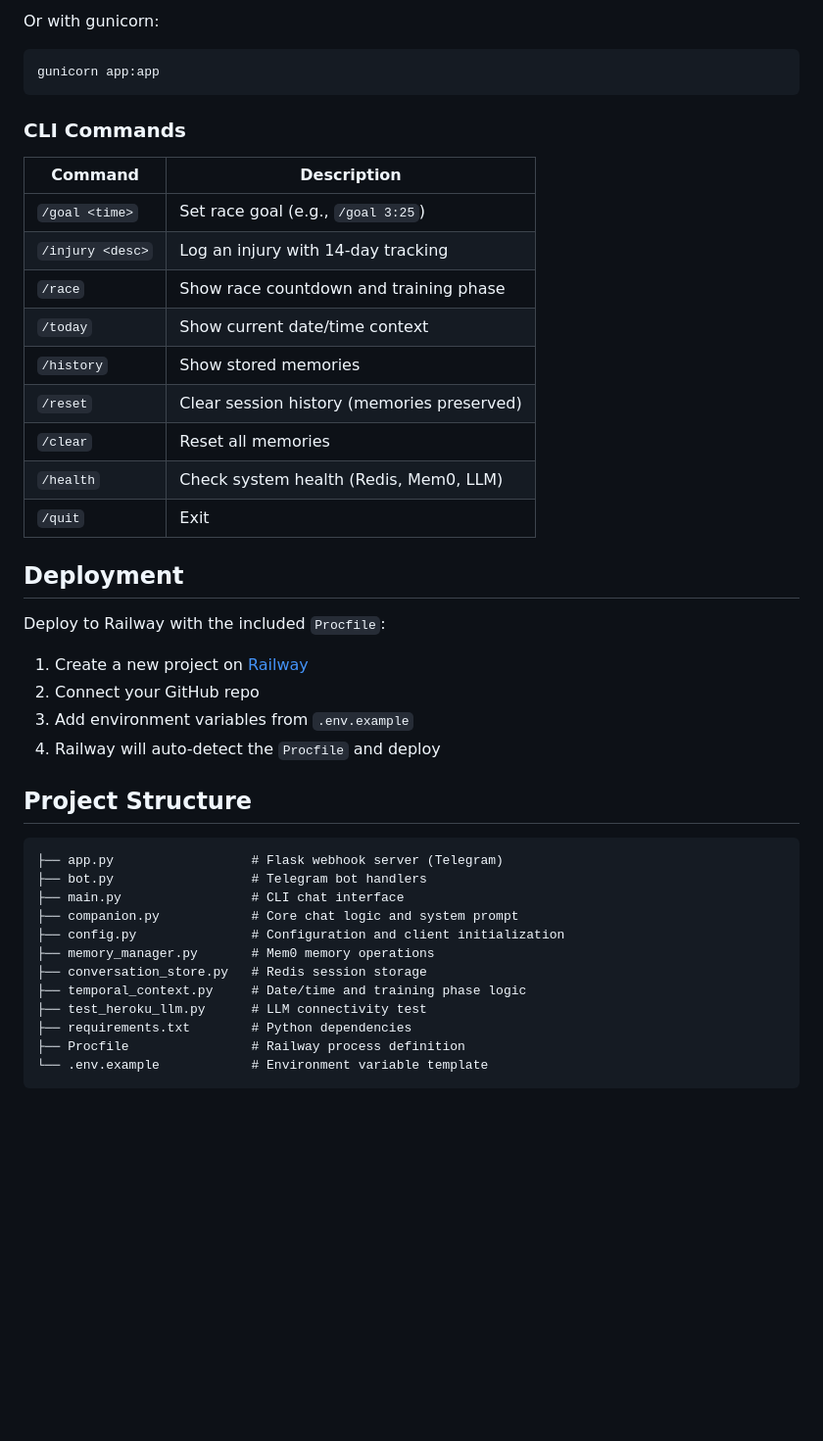
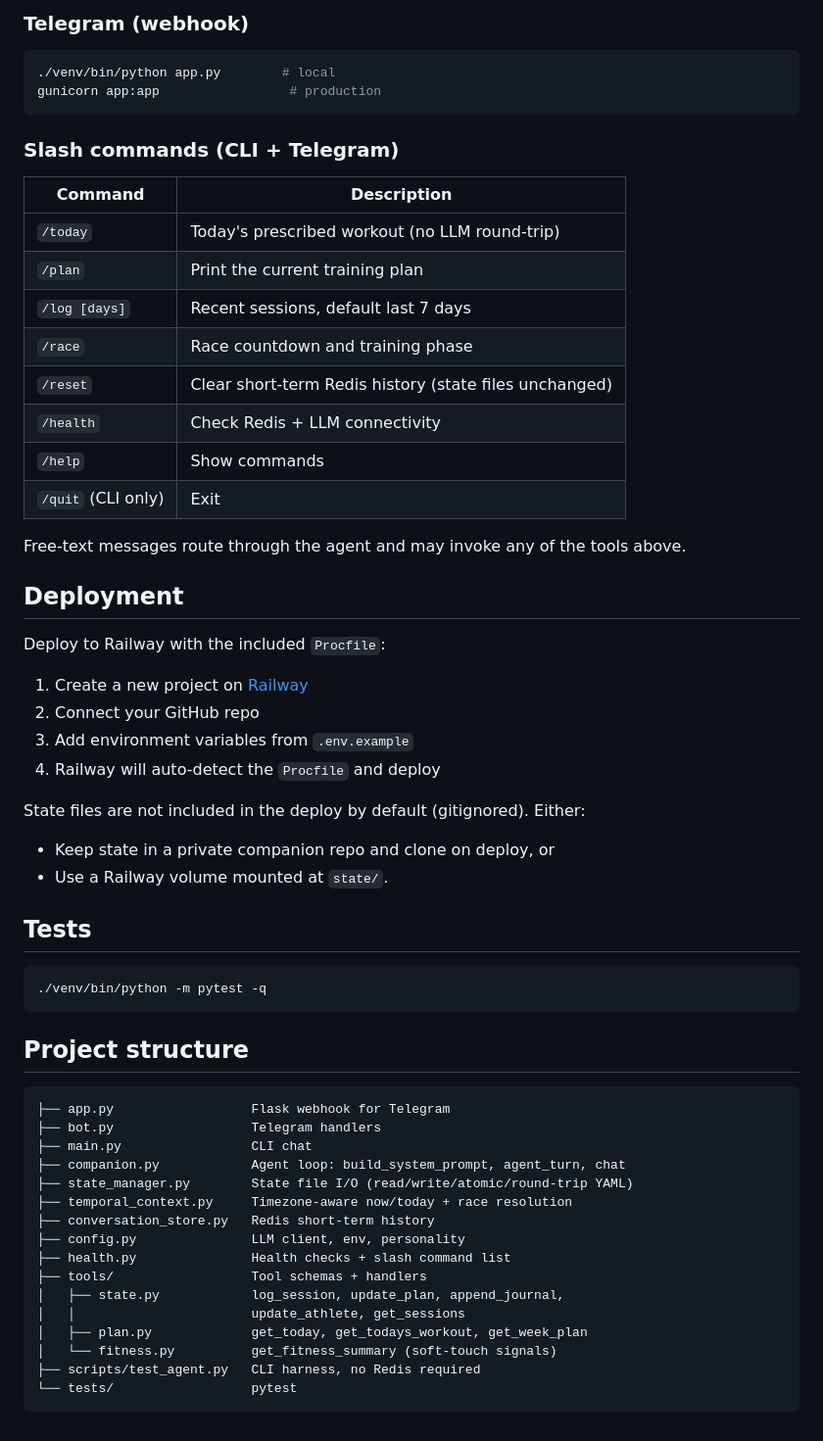
Before and after one commit to elimchayseng/pre-running-coach-bot, a Markdown page: README.md, the part around one of its changes. Shown at 98% size. Drawn GitHub-style; blank space fills up the shorter version.

````diff
--- a/README.md
+++ b/README.md
@@ -61,24 +88,26 @@ python app.py
 ```
 
-Or with gunicorn:
+### Telegram (webhook)
 
 ```bash
-gunicorn app:app
+./venv/bin/python app.py        # local
+gunicorn app:app                 # production
 ```
 
-### CLI Commands
+### Slash commands (CLI + Telegram)
 
 | Command | Description |
 |---------|-------------|
-| `/goal <time>` | Set race goal (e.g., `/goal 3:25`) |
-| `/injury <desc>` | Log an injury with 14-day tracking |
-| `/race` | Show race countdown and training phase |
-| `/today` | Show current date/time context |
-| `/history` | Show stored memories |
-| `/reset` | Clear session history (memories preserved) |
-| `/clear` | Reset all memories |
-| `/health` | Check system health (Redis, Mem0, LLM) |
-| `/quit` | Exit |
+| `/today` | Today's prescribed workout (no LLM round-trip) |
+| `/plan` | Print the current training plan |
+| `/log [days]` | Recent sessions, default last 7 days |
+| `/race` | Race countdown and training phase |
+| `/reset` | Clear short-term Redis history (state files unchanged) |
+| `/health` | Check Redis + LLM connectivity |
+| `/help` | Show commands |
+| `/quit` (CLI only) | Exit |
+
+Free-text messages route through the agent and may invoke any of the tools above.
 
 ## Deployment
 
@@ -89,19 +118,33 @@ Deploy to Railway with the included `Procfile`:
 3. Add environment variables from `.env.example`
 4. Railway will auto-detect the `Procfile` and deploy
 
-## Project Structure
+State files are not included in the deploy by default (gitignored). Either:
+- Keep state in a private companion repo and clone on deploy, or
+- Use a Railway volume mounted at `state/`.
+
+## Tests
+
+```bash
+./venv/bin/python -m pytest -q
+```
+
+## Project structure
 
 ```
-├── app.py                  # Flask webhook server (Telegram)
-├── bot.py                  # Telegram bot handlers
-├── main.py                 # CLI chat interface
-├── companion.py            # Core chat logic and system prompt
-├── config.py               # Configuration and client initialization
-├── memory_manager.py       # Mem0 memory operations
-├── conversation_store.py   # Redis session storage
-├── temporal_context.py     # Date/time and training phase logic
-├── test_heroku_llm.py      # LLM connectivity test
-├── requirements.txt        # Python dependencies
-├── Procfile                # Railway process definition
-└── .env.example            # Environment variable template
+├── app.py                  Flask webhook for Telegram
+├── bot.py                  Telegram handlers
+├── main.py                 CLI chat
+├── companion.py            Agent loop: build_system_prompt, agent_turn, chat
+├── state_manager.py        State file I/O (read/write/atomic/round-trip YAML)
+├── temporal_context.py     Timezone-aware now/today + race resolution
+├── conversation_store.py   Redis short-term history
+├── config.py               LLM client, env, personality
+├── health.py               Health checks + slash command list
+├── tools/                  Tool schemas + handlers
+│   ├── state.py            log_session, update_plan, append_journal,
+│   │                       update_athlete, get_sessions
+│   ├── plan.py             get_today, get_todays_workout, get_week_plan
+│   └── fitness.py          get_fitness_summary (soft-touch signals)
+├── scripts/test_agent.py   CLI harness, no Redis required
+└── tests/                  pytest
 ```
````
Also changed, not shown: other parts of README.md (+58 -31 lines).
